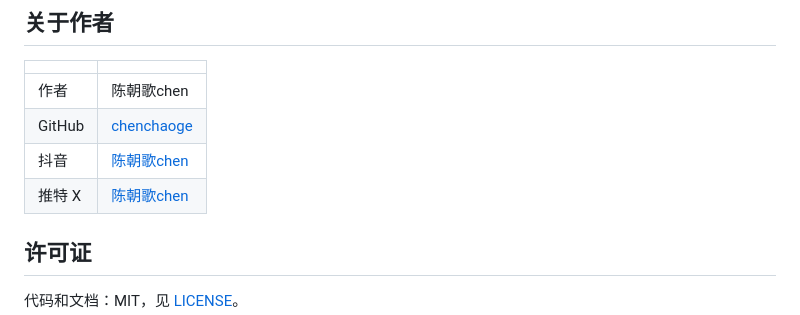
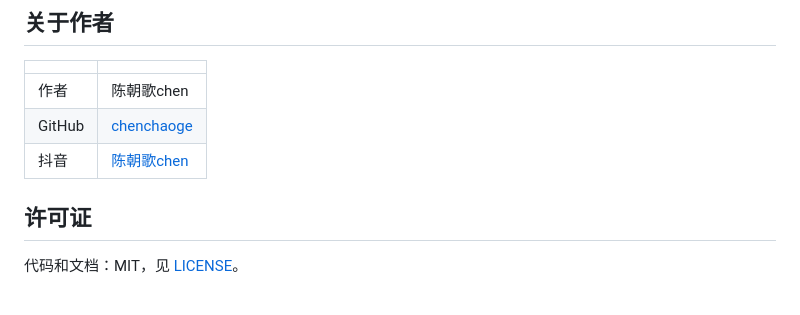
Before and after one commit to chenchaoge/longvideo, a Markdown page: README.md, the part around the change. Rendered like a GitHub page.

Commit message:
README: remove X contact

```diff
--- a/README.md
+++ b/README.md
@@ -78,7 +78,6 @@ pip install -r requirements.txt
 | 作者 | 陈朝歌chen |
 | GitHub | [chenchaoge](https://github.com/chenchaoge) |
 | 抖音 | [陈朝歌chen](https://www.douyin.com/user/MS4wLjABAAAAkZOGJtVUaec6vsz1qgF_xnYhgNRvZVoON--_Zl7sGw94dOK2neTeOauA3RYIbD72?from_tab_name=main&vid=7689842892655209125) |
-| 推特 X | [陈朝歌chen](https://x.com/chenchaoge) |
 
 ## 许可证
 
```
